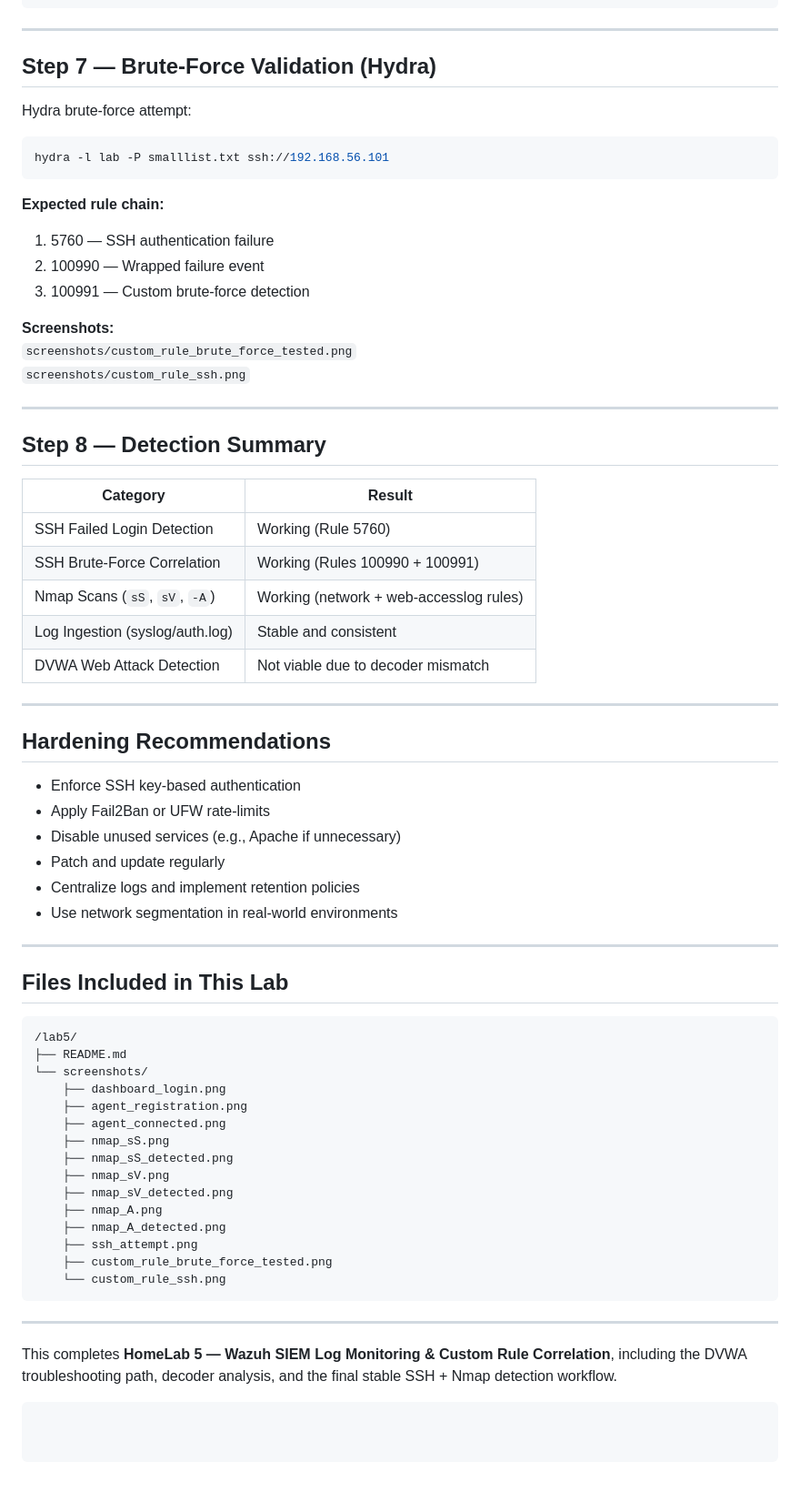
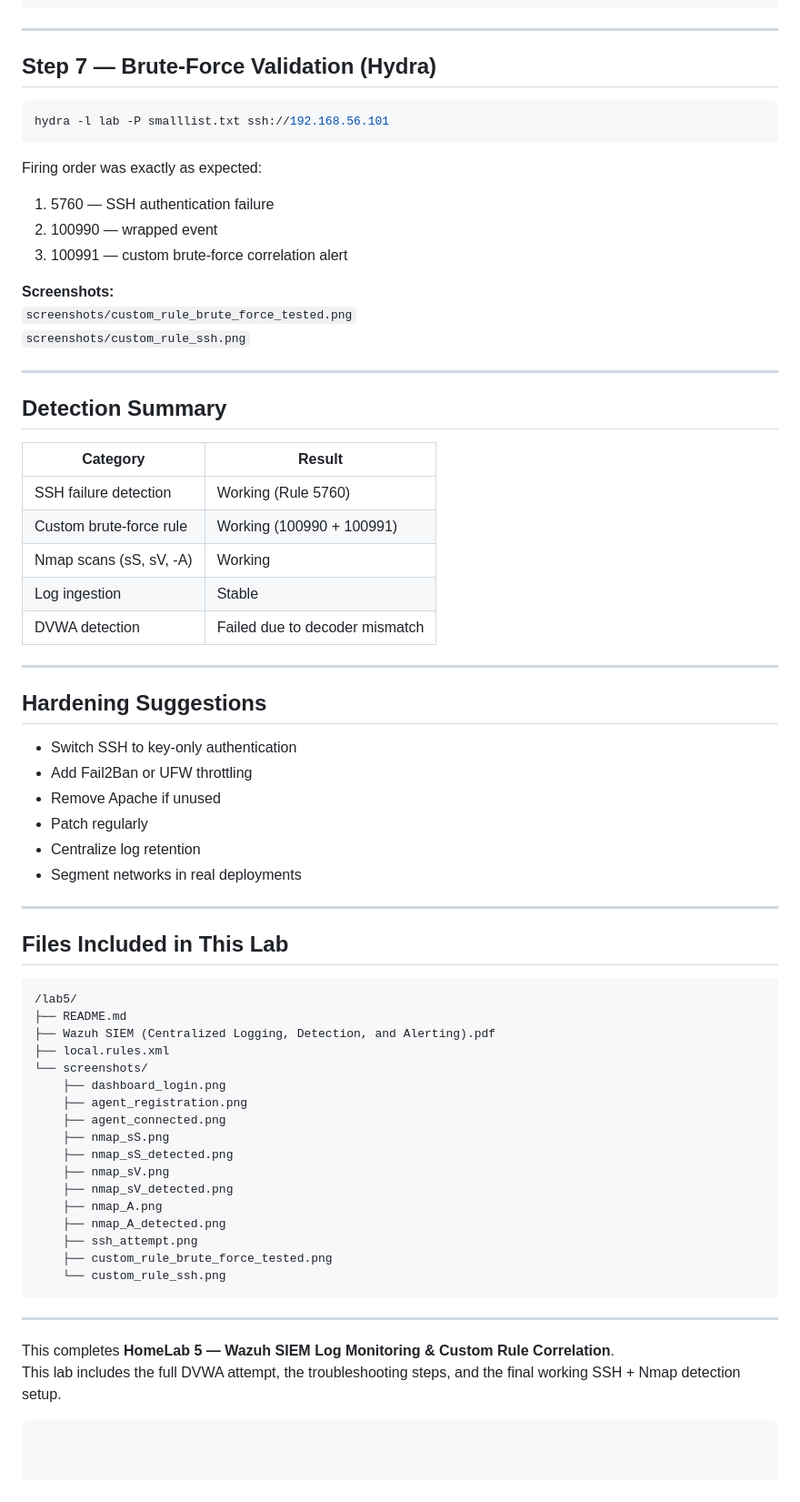
Before and after one commit to minjintiger/HomeLab, a Markdown page: lab5/README.md, the part around one of its changes. Shown at 91% size. GitHub-like rendering.

````diff
--- a/lab5/README.md
+++ b/lab5/README.md
@@ -187,17 +190,15 @@ Goal:
 
 ## Step 7 — Brute-Force Validation (Hydra)
 
-Hydra brute-force attempt:
-
 ```bash
 hydra -l lab -P smalllist.txt ssh://192.168.56.101
 ```
 
-**Expected rule chain:**
+Firing order was exactly as expected:
 
 1. 5760 — SSH authentication failure
-2. 100990 — Wrapped failure event
-3. 100991 — Custom brute-force detection
+2. 100990 — wrapped event
+3. 100991 — custom brute-force correlation alert
 
 **Screenshots:**
 `screenshots/custom_rule_brute_force_tested.png`
@@ -205,26 +206,26 @@ hydra -l lab -P smalllist.txt ssh://192.168.56.101
 
 ---
 
-## Step 8 — Detection Summary
+## Detection Summary
 
-Category                          | Result
---------------------------------- | ---------------------------------
-SSH Failed Login Detection        | Working (Rule 5760)
-SSH Brute-Force Correlation       | Working (Rules 100990 + 100991)
-Nmap Scans (`sS`, `sV`, `-A`)     | Working (network + web-accesslog rules)
-Log Ingestion (syslog/auth.log)   | Stable and consistent
-DVWA Web Attack Detection         | Not viable due to decoder mismatch
+Category                     | Result
+---------------------------- | -------------------------------
+SSH failure detection        | Working (Rule 5760)
+Custom brute-force rule      | Working (100990 + 100991)
+Nmap scans (sS, sV, -A)      | Working
+Log ingestion                | Stable
+DVWA detection               | Failed due to decoder mismatch
 
 ---
 
-## Hardening Recommendations
+## Hardening Suggestions
 
-- Enforce SSH key-based authentication
-- Apply Fail2Ban or UFW rate-limits
-- Disable unused services (e.g., Apache if unnecessary)
-- Patch and update regularly
-- Centralize logs and implement retention policies
-- Use network segmentation in real-world environments
+- Switch SSH to key-only authentication
+- Add Fail2Ban or UFW throttling
+- Remove Apache if unused
+- Patch regularly
+- Centralize log retention
+- Segment networks in real deployments
 
 ---
 
@@ -233,6 +234,8 @@ DVWA Web Attack Detection         | Not viable due to decoder mismatch
 ```text
 /lab5/
 ├── README.md
+├── Wazuh SIEM (Centralized Logging, Detection, and Alerting).pdf
+├── local.rules.xml
 └── screenshots/
     ├── dashboard_login.png
     ├── agent_registration.png
@@ -250,5 +253,6 @@ DVWA Web Attack Detection         | Not viable due to decoder mismatch
 
 ---
 
-This completes **HomeLab 5 — Wazuh SIEM Log Monitoring & Custom Rule Correlation**, including the DVWA troubleshooting path, decoder analysis, and the final stable SSH + Nmap detection workflow.
+This completes **HomeLab 5 — Wazuh SIEM Log Monitoring & Custom Rule Correlation**.
+This lab includes the full DVWA attempt, the troubleshooting steps, and the final working SSH + Nmap detection setup.
 ```
````
Also changed, not shown: other parts of lab5/README.md (+48 -45 lines).
